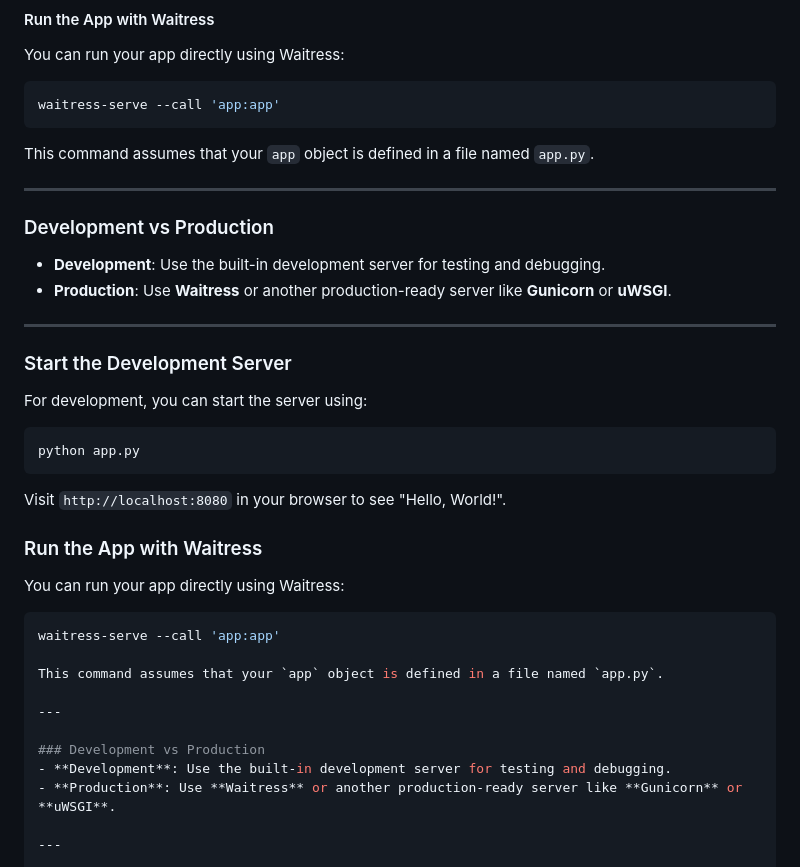
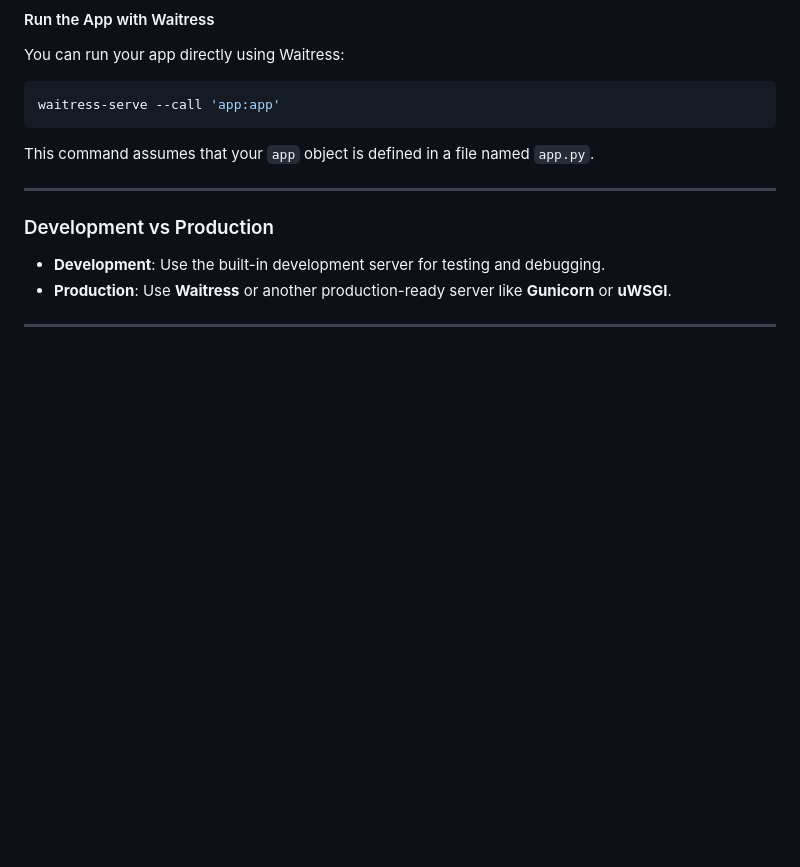
Before and after one commit to Abulqosim0227/Nimbus-web-framework, a Markdown page: README.md, the part around the change. GitHub-like rendering; blank space fills up the shorter version.

````diff
--- a/README.md
+++ b/README.md
@@ -74,31 +74,6 @@ You can run your app directly using Waitress:
 ```bash
 waitress-serve --call 'app:app'
 ```
-
-This command assumes that your `app` object is defined in a file named `app.py`.
-
----
-
-### Development vs Production
-- **Development**: Use the built-in development server for testing and debugging.
-- **Production**: Use **Waitress** or another production-ready server like **Gunicorn** or **uWSGI**.
-
----
-
-### Start the Development Server
-For development, you can start the server using:
-
-```bash
-python app.py
-```
-
-Visit `http://localhost:8080` in your browser to see "Hello, World!".
-
-### Run the App with Waitress
-You can run your app directly using Waitress:
-
-```bash
-waitress-serve --call 'app:app'
 
 This command assumes that your `app` object is defined in a file named `app.py`.
 
````
